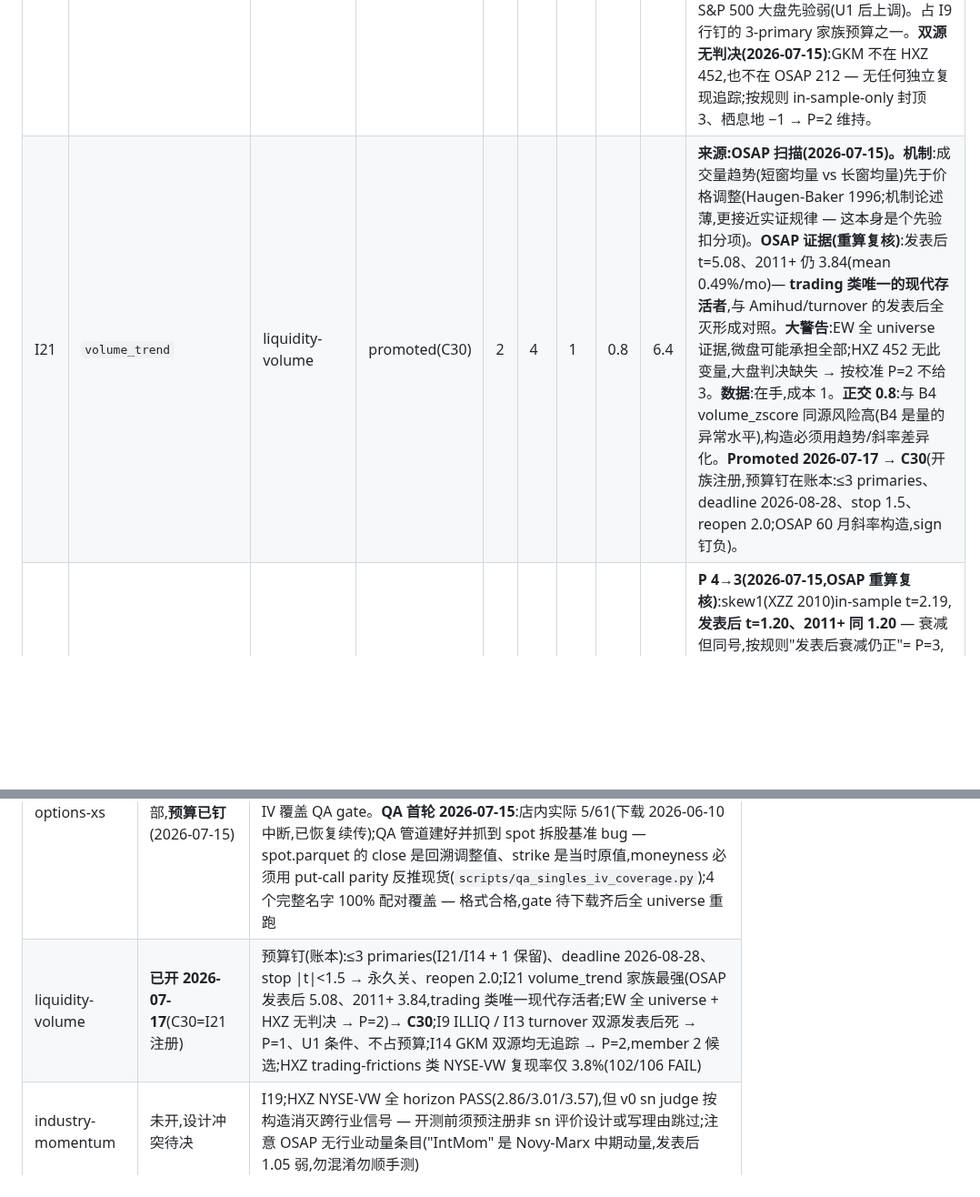
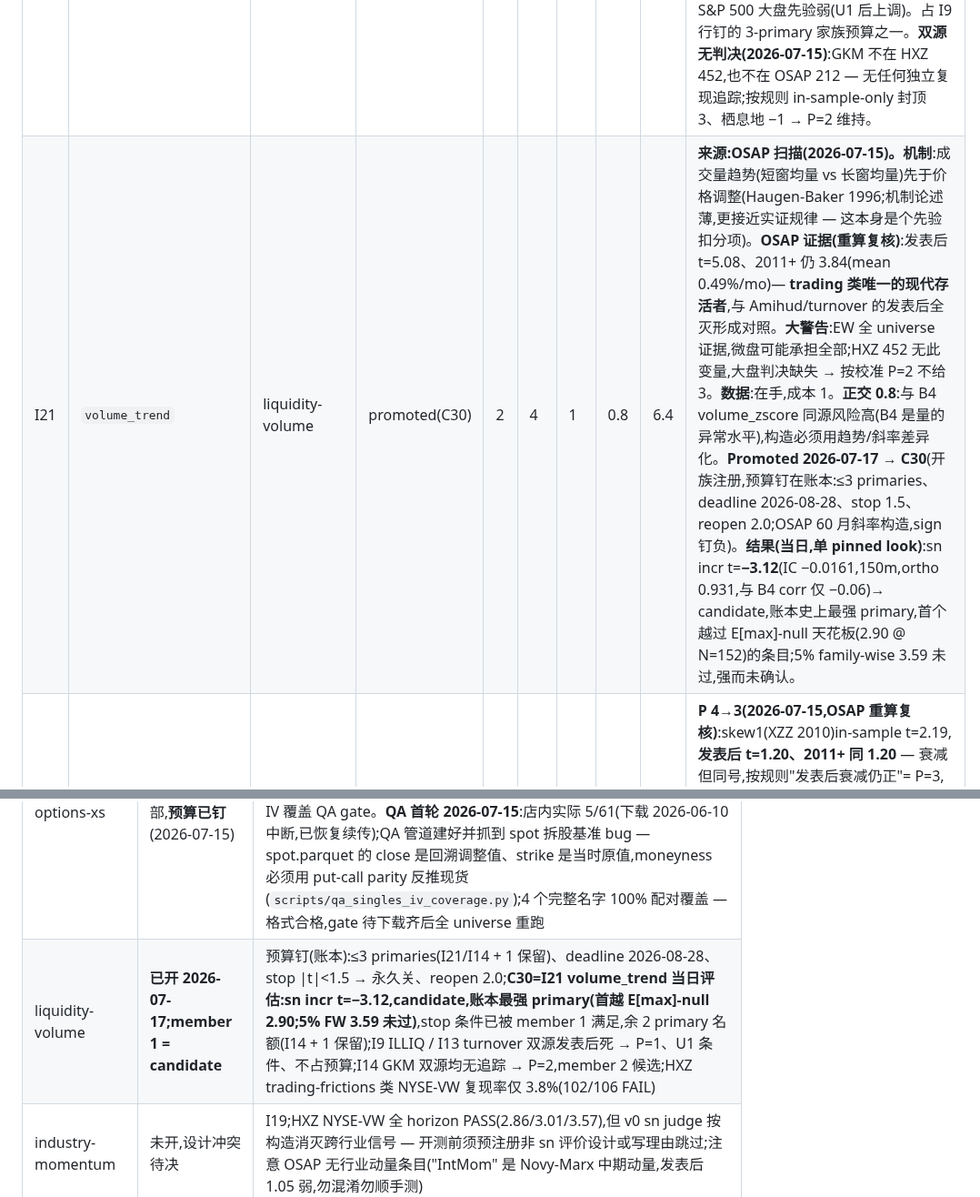
Before and after one commit to lexilei/alpha-graph, a Markdown page: IDEAS.md, 2 parts joined by grey strips. Shown at 91% size. Rendered like a GitHub page; blank space fills up the shorter version.

```diff
--- a/IDEAS.md
+++ b/IDEAS.md
@@ -61,7 +61,7 @@ FACTORS.md 管"测一个想法",这里管"选择测什么"。想法先登记、
 | I2 | `cp_iv_spread` | options-xs | backlog | 4 | 3 | 2 | 1.2 | 7.2 | **机制**:put-call parity 偏离 = 期权市场的方向性私有信息,股价滞后跟随;对手盘 = 只看股票的投资者。**数据(QA 更正 2026-07-15)**:单名 EOD NBBO 实际 **5/61 在盘** — 下载 2026-06-10 起中断,当日已恢复续传(`supervised_singles.sh`);纯报价、无现成 IV/OI(有 volume),IV 需自行反解,vol_smile 管道可移植。**文献**:Cremers-Weinbaum 2010 JFQA — call−put IV spread(同 strike/expiry)预测未来一周~一月收益(量级待核原文);An-Ang-Bali-Cakici 2014 JF — ΔIV 方向性预测。**OSAP 已核(2026-07-15,`PredictorLSretWide.csv` 重算复核)**:CW 本身不在 OSAP;最近类比 CPVolSpread(Bali-Hovakimian 2009,call−put IV)**发表后 t=3.25、2011+ 3.13 — 存活**,P=4 维持,**现为队头**。**拥挤**:知名但有数据门槛。**成本**:管道移植 ~2。61 名截面窄 — 先作 family 先验验证,过了再决定扩数据。**Deferral 2026-07-17(rule 2)**:队头让位 — singles 下载 7/61,QA gate 无法运行;IV 管道已建成并过审计(Black-76 修正,`reports/iv_pipeline_audit_2026-07-17.md`),下载齐即回队头,不占新 family 预算。 |
 | I19 | `industry_momentum` | industry-momentum | backlog | 2 | 4 | 1 | 0.8 | 6.4 | **来源:HXZ 复现扫描(2026-07-15)。机制**:行业级信息反应不足 → 行业收益延续(Moskowitz-Grinblatt 1999);对手盘 = 只看个股的选股者。**HXZ NYSE-VW:0.68%/月 \|t\|=2.86,6m/12m 3.01/3.57 — 全 horizon PASS,大盘下最稳的动量变体之一**。**数据**:价格面板 + sector map 在手,成本 1。**设计冲突(开测前必须解决)**:这是纯跨行业信号,而 v0 primary judge 是 sector-neutral — **sn 会按构造消灭它**(旁证:C9 的 spillover 动量被 sn 砍半,说明行业动量在面板里真实存在)。开测前须预注册非 sn 的评价设计(raw incremental + 显式接受行业敞口),或者承认平台不做行业赌注、按 rule 2 写理由跳过。正交 0.8(与 B1/B5 相关 + 设计冲突)。P=2 按本面板校准。**Deferral 2026-07-17(rule 2)**:非 sn 评价 = 平台是否做行业赌注,是用户层决定,未裁定前不开测;数据在手且无设计冲突的 I21 先行。 |
 | I14 | `gkm_high_volume` | liquidity-volume | backlog | 2 | 4 | 1 | 0.8 | 6.4 | **机制**:可见性假说 — 极端放量事件把股票拉进投资者视野 → 买压(个人投资者只买引起注意的票)→ 数周正漂移(Gervais-Kaniel-Mingelgrin 2001 JF,待核 OSAP 存活)。**构造(差异化关键)**:事件式 — 当日/当周成交量落在其自身 trailing 窗口的极端分位(GKM 原文 top decile),**不是**水平 z-score;B4 volume_zscore 就是异常量水平,不差异化就是重测自家 control,正交 0.8 是这么来的。**数据**:在手,成本 1。**反证**:发表后衰减;可见性机制对本就人人盯着的 S&P 500 大盘先验弱(U1 后上调)。占 I9 行钉的 3-primary 家族预算之一。**双源无判决(2026-07-15)**:GKM 不在 HXZ 452,也不在 OSAP 212 — 无任何独立复现追踪;按规则 in-sample-only 封顶 3、栖息地 −1 → P=2 维持。 |
-| I21 | `volume_trend` | liquidity-volume | promoted(C30) | 2 | 4 | 1 | 0.8 | 6.4 | **来源:OSAP 扫描(2026-07-15)。机制**:成交量趋势(短窗均量 vs 长窗均量)先于价格调整(Haugen-Baker 1996;机制论述薄,更接近实证规律 — 这本身是个先验扣分项)。**OSAP 证据(重算复核)**:发表后 t=5.08、2011+ 仍 3.84(mean 0.49%/mo)— **trading 类唯一的现代存活者**,与 Amihud/turnover 的发表后全灭形成对照。**大警告**:EW 全 universe 证据,微盘可能承担全部;HXZ 452 无此变量,大盘判决缺失 → 按校准 P=2 不给 3。**数据**:在手,成本 1。**正交 0.8**:与 B4 volume_zscore 同源风险高(B4 是量的异常水平),构造必须用趋势/斜率差异化。**Promoted 2026-07-17 → C30**(开族注册,预算钉在账本:≤3 primaries、deadline 2026-08-28、stop 1.5、reopen 2.0;OSAP 60 月斜率构造,sign 钉负)。 |
+| I21 | `volume_trend` | liquidity-volume | promoted(C30) | 2 | 4 | 1 | 0.8 | 6.4 | **来源:OSAP 扫描(2026-07-15)。机制**:成交量趋势(短窗均量 vs 长窗均量)先于价格调整(Haugen-Baker 1996;机制论述薄,更接近实证规律 — 这本身是个先验扣分项)。**OSAP 证据(重算复核)**:发表后 t=5.08、2011+ 仍 3.84(mean 0.49%/mo)— **trading 类唯一的现代存活者**,与 Amihud/turnover 的发表后全灭形成对照。**大警告**:EW 全 universe 证据,微盘可能承担全部;HXZ 452 无此变量,大盘判决缺失 → 按校准 P=2 不给 3。**数据**:在手,成本 1。**正交 0.8**:与 B4 volume_zscore 同源风险高(B4 是量的异常水平),构造必须用趋势/斜率差异化。**Promoted 2026-07-17 → C30**(开族注册,预算钉在账本:≤3 primaries、deadline 2026-08-28、stop 1.5、reopen 2.0;OSAP 60 月斜率构造,sign 钉负)。**结果(当日,单 pinned look)**:sn incr t=**−3.12**(IC −0.0161,150m,ortho 0.931,与 B4 corr 仅 −0.06)→ candidate,账本史上最强 primary,首个越过 E[max]-null 天花板(2.90 @ N=152)的条目;5% family-wise 3.59 未过,强而未确认。 |
 | I1 | `iv_skew_xs` | options-xs | backlog | 3 | 3 | 2 | 1.2 | 5.4 | **P 4→3(2026-07-15,OSAP 重算复核)**:skew1(XZZ 2010)in-sample t=2.19,**发表后 t=1.20、2011+ 同 1.20** — 衰减但同号,按规则"发表后衰减仍正"= P=3,让出队头给 I2。**机制**:知情交易者先在期权市场表达负面信息(OTM put 需求 → smirk 变陡),股票市场消化滞后数周;对手盘 = 只看股票的投资者。**数据**:见 I2 的 QA 更正(5/61,续传中);IV 自行反解,成本 2。**拥挤**:期权数据门槛保护,中等。与 I2 同族,预算已钉(≤9 looks)。 |
 | I3 | `iv_rv_spread_xs` | options-xs | backlog | 3 | 3 | 2 | 1.2 | 5.4 | **机制**:单名 VRP 截面差异 = 对冲需求/彩票偏好定价差;比 I1/I2 更偏风险溢价而非信息。**数据**:在手(RV 管道 vol_smile 已有,`signals/rv`)。**文献**:Bali-Hovakimian 2009 — implied−realized spread 预测截面收益;**旁证(2026-07-15)**:同论文的 call−put 构造(OSAP CPVolSpread)发表后 3.25 存活,IV−RV 构造本身 OSAP 无独立追踪 → in-sample-only 封顶 P=3 维持。**拥挤**:中等。**注意**:与 vol_smile 的时序 VRP 负结果不冲突(那是市场级、卖方策略;这是截面相对定价)。 |
 | I6 | `short_interest_xs` | ownership-flow | backlog | 3 | 3 | 2 | 1.2 | 5.4 | **机制**:卖空约束下负面信息进价慢;高 SI = 知情空头聚集 → 低收益;对手盘 = 借券成本盲的多头。**文献**:Boehmer-Jones-Zhang 等,发表后在难借券段存活(待核 OSAP)。**数据**:FINRA 双周 SI 免费;Sharadar 含 SI 字段(待核)。**拥挤**:高,但残余集中在小盘难借段。**注意**:S&P 500 大盘易借,先验偏低 — 此条在 universe 扩展(见基建 U1)之后先验显著上调,当前分按现 universe 打。**OSAP 已核(2026-07-15,重算复核)**:ShortInterest(Dechow 等 2001)**发表后 t=3.98、2011+ 3.10 — 发表后增强**(全 universe EW)→ 基线 P=4 − 栖息地罚 1 = **P=3 维持,但从"偏低的 3"变成"有引用的 3"**;警告:IO_ShortInterest 变体 2011+ mean 7.18%/mo 是微盘极端组合 artifact,勿采用该构造。 |
@@ -99,7 +99,7 @@ FACTORS.md 管"测一个想法",这里管"选择测什么"。想法先登记、
 | 12b-25 / SC 13D | 一次性测毕 | C18、C23 rejected |
 | XBRL 基本面 | **对新成员关闭**(现 universe) | C17 +2.01 candidate = 唯一存活成员(走自己的 pinned path);C25–C29 五连拒 2026-07-15(−1.22/+0.36/+0.47/−0.92/+0.29,全 < 1.5)— C28/C29 注册时即框定为最后两枪,预算如期执行;大盘栖息地对经典基本面因子不友好,U1 的最强一条证据;U1 后重钉预算重开 |
 | options-xs | 未开,队列头部,**预算已钉**(2026-07-15) | 正选 I1–I3(占 ≤9 looks / 开族起 6 周预算;stop:三 primary 全 \|t\| < 1.5 → 关,reopen 2.0);**OSAP 核定(07-15)**:I2 类比 CPVolSpread 发表后 3.25 存活 → **I2 队头**;I1 skew1 发表后 1.20 → P=3;I17 量比发表后死 → P=2(bench);I18 无追踪(bench);xs≈61 → MDE@80% ≈ IC 0.03,每成员注册时重推 power line;IV 面板建设不算 look,member 1 注册前先过单名 IV 覆盖 QA gate。**QA 首轮 2026-07-15**:店内实际 5/61(下载 2026-06-10 中断,已恢复续传);QA 管道建好并抓到 spot 拆股基准 bug — spot.parquet 的 close 是回溯调整值、strike 是当时原值,moneyness 必须用 put-call parity 反推现货(`scripts/qa_singles_iv_coverage.py`);4 个完整名字 100% 配对覆盖 — 格式合格,gate 待下载齐后全 universe 重跑 |
-| liquidity-volume | **已开 2026-07-17**(C30=I21 注册) | 预算钉(账本):≤3 primaries(I21/I14 + 1 保留)、deadline 2026-08-28、stop \|t\|<1.5 → 永久关、reopen 2.0;I21 volume_trend 家族最强(OSAP 发表后 5.08、2011+ 3.84,trading 类唯一现代存活者;EW 全 universe + HXZ 无判决 → P=2)→ **C30**;I9 ILLIQ / I13 turnover 双源发表后死 → P=1、U1 条件、不占预算;I14 GKM 双源均无追踪 → P=2,member 2 候选;HXZ trading-frictions 类 NYSE-VW 复现率仅 3.8%(102/106 FAIL) |
+| liquidity-volume | **已开 2026-07-17;member 1 = candidate** | 预算钉(账本):≤3 primaries(I21/I14 + 1 保留)、deadline 2026-08-28、stop \|t\|<1.5 → 永久关、reopen 2.0;**C30=I21 volume_trend 当日评估:sn incr t=−3.12,candidate,账本最强 primary(首越 E[max]-null 2.90;5% FW 3.59 未过)**,stop 条件已被 member 1 满足,余 2 primary 名额(I14 + 1 保留);I9 ILLIQ / I13 turnover 双源发表后死 → P=1、U1 条件、不占预算;I14 GKM 双源均无追踪 → P=2,member 2 候选;HXZ trading-frictions 类 NYSE-VW 复现率仅 3.8%(102/106 FAIL) |
 | industry-momentum | 未开,设计冲突待决 | I19;HXZ NYSE-VW 全 horizon PASS(2.86/3.01/3.57),但 v0 sn judge 按构造消灭跨行业信号 — 开测前须预注册非 sn 评价设计或写理由跳过;注意 OSAP 无行业动量条目("IntMom" 是 Novy-Marx 中期动量,发表后 1.05 弱,勿混淆勿顺手测) |
 | seasonality | 未开,**OSAP 判决后降级**(2026-07-15) | I20:HXZ in-sample NYSE-VW 3.43 pass 被 OSAP 发表后追踪(MomSeason −0.20)压倒 → P=1;若想救先核 year-1 对应物(MomSeasonShort) |
 | dividend-seasonality | 未开 | I22(DivYieldST + DivSeason 两构造);发表后 9.61/2.11、2011+ 2.24/2.87 但 mean 小(0.10-0.25%/mo)→ gate-2 换手是主威胁,注册前先算 break-even;栖息地对口大盘(分红股),不吃 −1 罚 |
```
Also changed, not shown: FACTORS.md (+1 -1 lines), reports/factor_preregistration.md (+2 -0 lines).
